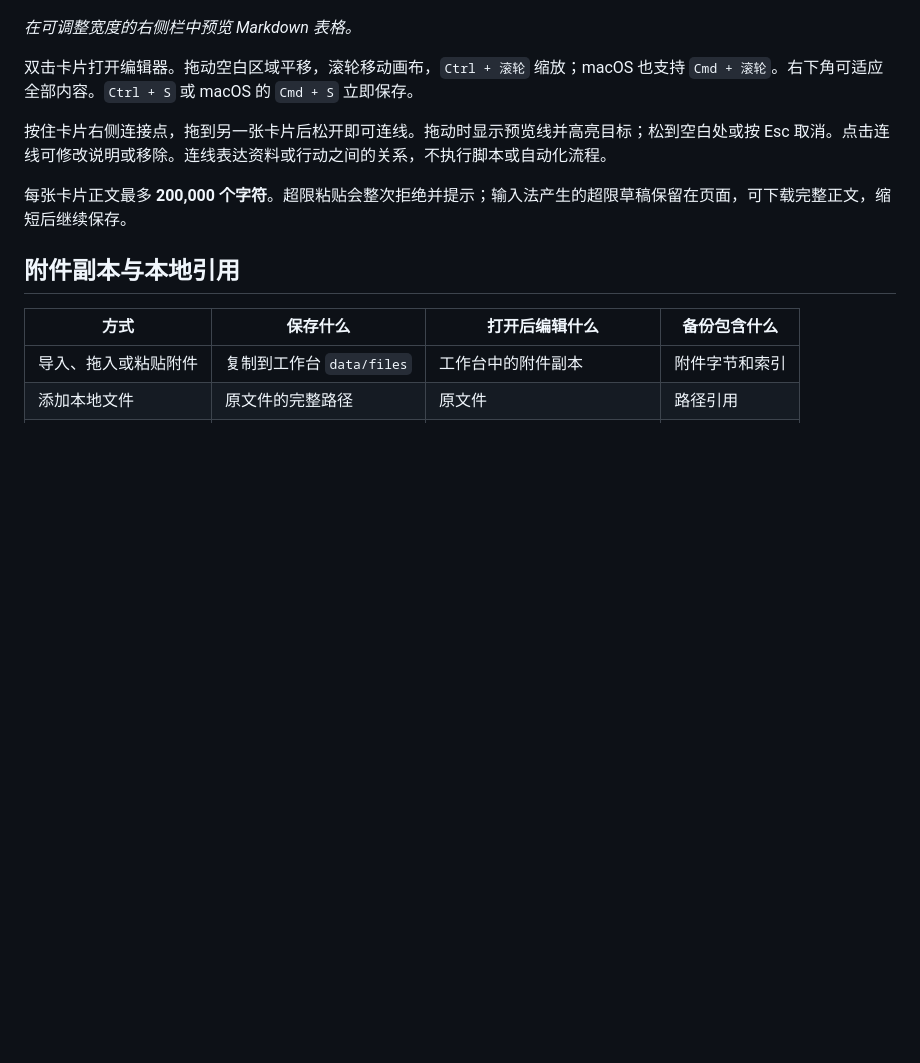
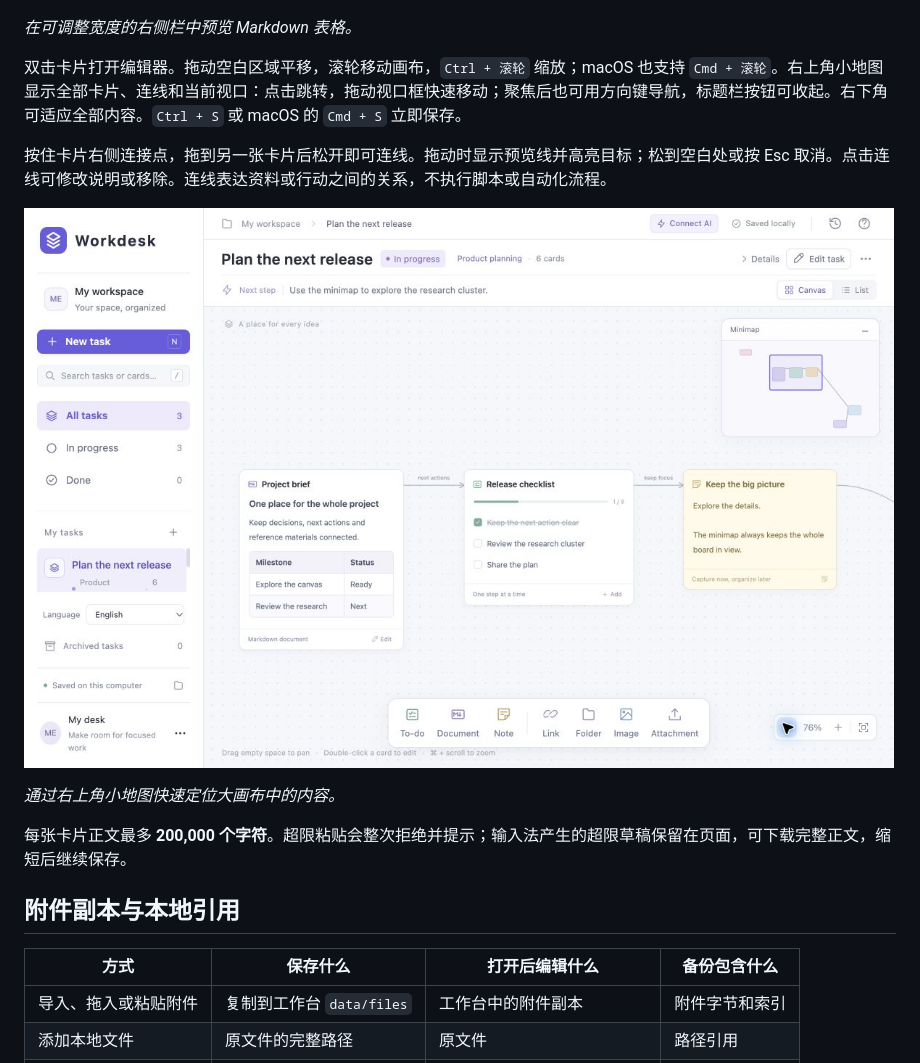
Before and after one commit to msly5/workdesk, a Markdown page: README.zh-CN.md, the part around the change. GitHub-like rendering; pictures changed too: docs/screenshots/minimap-overview.jpg (added); blank space fills up the shorter version.

```diff
--- a/README.zh-CN.md
+++ b/README.zh-CN.md
@@ -67,9 +67,13 @@ WORKDESK_PORT=4318 ./start.command
 
 *在可调整宽度的右侧栏中预览 Markdown 表格。*
 
-双击卡片打开编辑器。拖动空白区域平移，滚轮移动画布，`Ctrl + 滚轮` 缩放；macOS 也支持 `Cmd + 滚轮`。右下角可适应全部内容。`Ctrl + S` 或 macOS 的 `Cmd + S` 立即保存。
+双击卡片打开编辑器。拖动空白区域平移，滚轮移动画布，`Ctrl + 滚轮` 缩放；macOS 也支持 `Cmd + 滚轮`。右上角小地图显示全部卡片、连线和当前视口：点击跳转，拖动视口框快速移动；聚焦后也可用方向键导航，标题栏按钮可收起。右下角可适应全部内容。`Ctrl + S` 或 macOS 的 `Cmd + S` 立即保存。
 
 按住卡片右侧连接点，拖到另一张卡片后松开即可连线。拖动时显示预览线并高亮目标；松到空白处或按 Esc 取消。点击连线可修改说明或移除。连线表达资料或行动之间的关系，不执行脚本或自动化流程。
+
+![右上角小地图显示全部卡片、连线和当前视口](docs/screenshots/minimap-overview.jpg)
+
+*通过右上角小地图快速定位大画布中的内容。*
 
 每张卡片正文最多 **200,000 个字符**。超限粘贴会整次拒绝并提示；输入法产生的超限草稿保留在页面，可下载完整正文，缩短后继续保存。
 
```
Also changed, not shown: README.md (+5 -1 lines), 9 other files.
